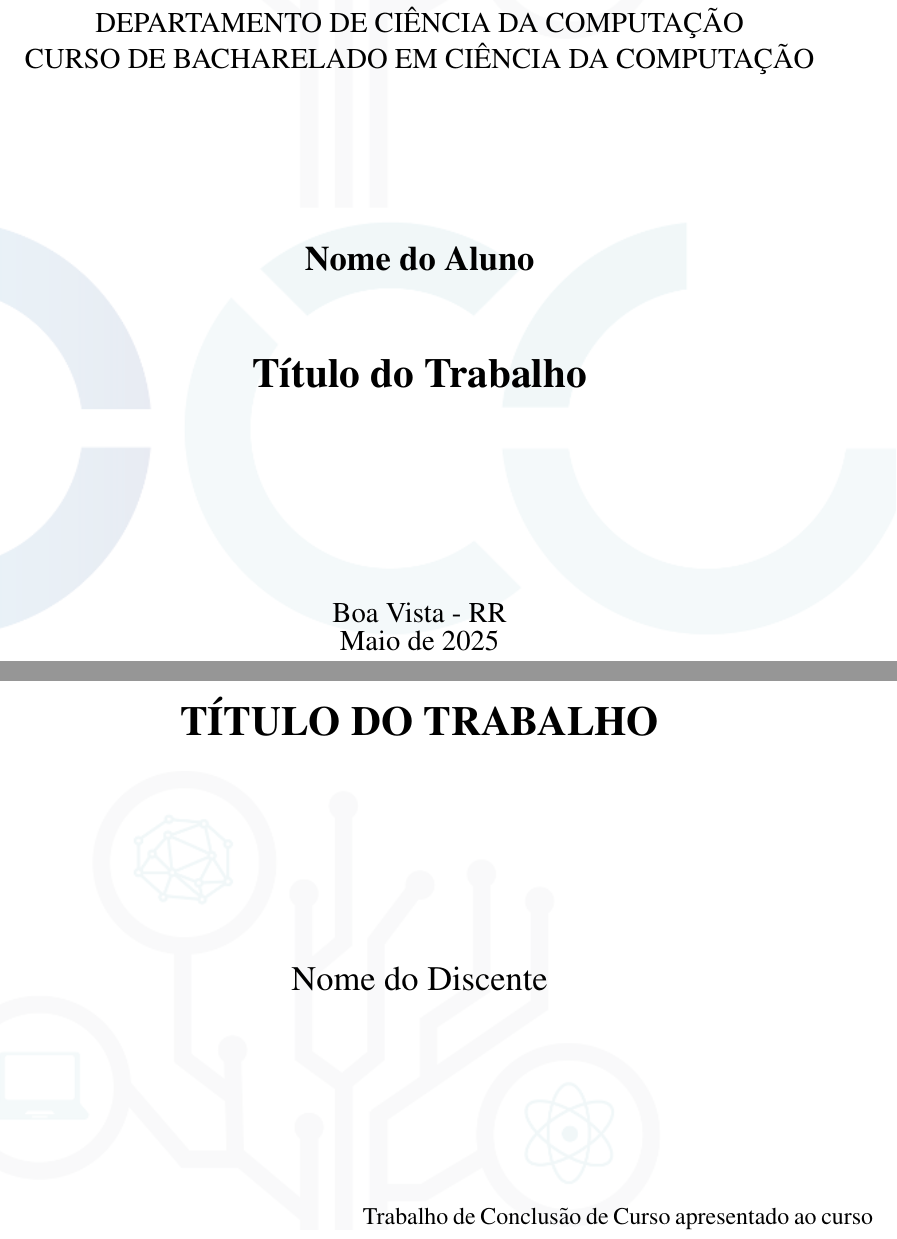
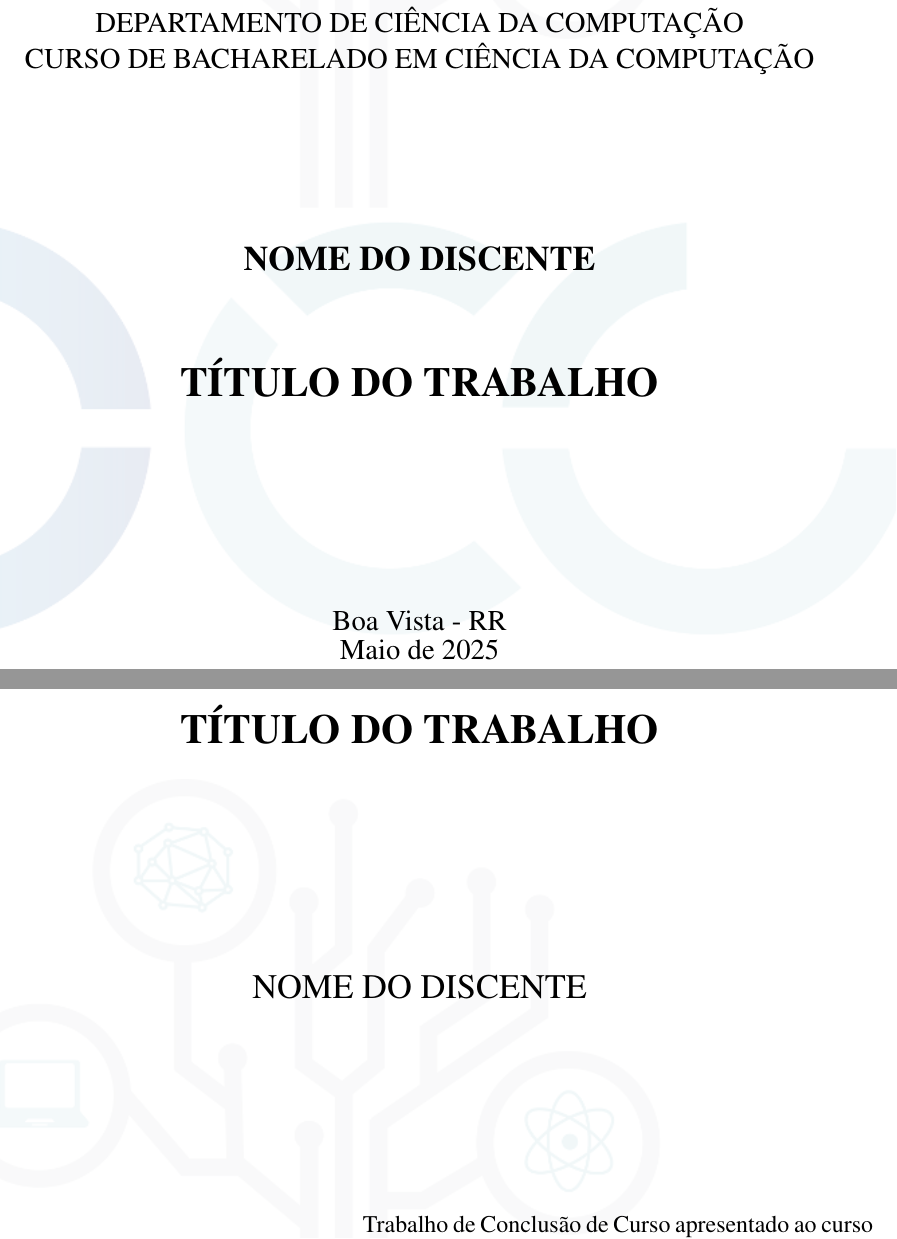
Before and after one commit to hbgit/template-tcc-dcc-ufrr, a LaTeX thesis (TCC_1_artigo/sbc-template.tex, which reads TCC_1_artigo/capas/capa.tex, TCC_1_artigo/capas/folha_de_rosto.tex): two parts of pages 1 and 2 of 12, joined at a grey line, cut so that both start at the same text. Compiled offline with pdfLaTeX.

Commit message:
Minor changes on commands
Signed-off-by: Herbert Rocha <herberthb12@gmail.com>

```diff
--- a/TCC_1_artigo/capas/capa.tex
+++ b/TCC_1_artigo/capas/capa.tex
@@ -19,10 +19,18 @@
         }
 
         % Nome do aluno
-        {\bfseries\Large Nome do Aluno}\\[1.5cm]
+        {\bfseries\Large
+            \makeatletter
+            \@author
+            \makeatother
+        }\\[1.5cm]
 
         % Título do trabalho
-        {\bfseries\LARGE Título do Trabalho}\\[3.5cm]
+        {\bfseries\LARGE
+            \makeatletter
+            \@title
+            \makeatother
+        }\\[3.5cm]
 
         % Data
         {\large Boa Vista - RR\\
--- a/TCC_1_artigo/capas/folha_de_rosto.tex
+++ b/TCC_1_artigo/capas/folha_de_rosto.tex
@@ -8,10 +8,18 @@
     \end{tikzpicture}
     \begin{center}
         % Título em negrito no topo
-        {\bfseries\LARGE TÍTULO DO TRABALHO}\\[4cm]
+        {\bfseries\LARGE
+            \makeatletter
+            \@title
+            \makeatother
+        }\\[4cm]
 
         % Nome do discente
-        {\Large Nome do Discente}\\[4cm]
+        {\Large
+            \makeatletter
+            \@author
+            \makeatother
+        }\\[4cm]
 
         % Texto com recuo à direita
         \begin{flushright}
--- a/TCC_1_artigo/sbc-template.tex
+++ b/TCC_1_artigo/sbc-template.tex
@@ -21 +21,2 @@
 
+\author{NOME DO DISCENTE} %\inst{1}
```
Also changed, not shown: TCC_1_artigo/sbc-template.pdf, TCC_1_artigo/sbc-template.tex (11 more changed lines).
